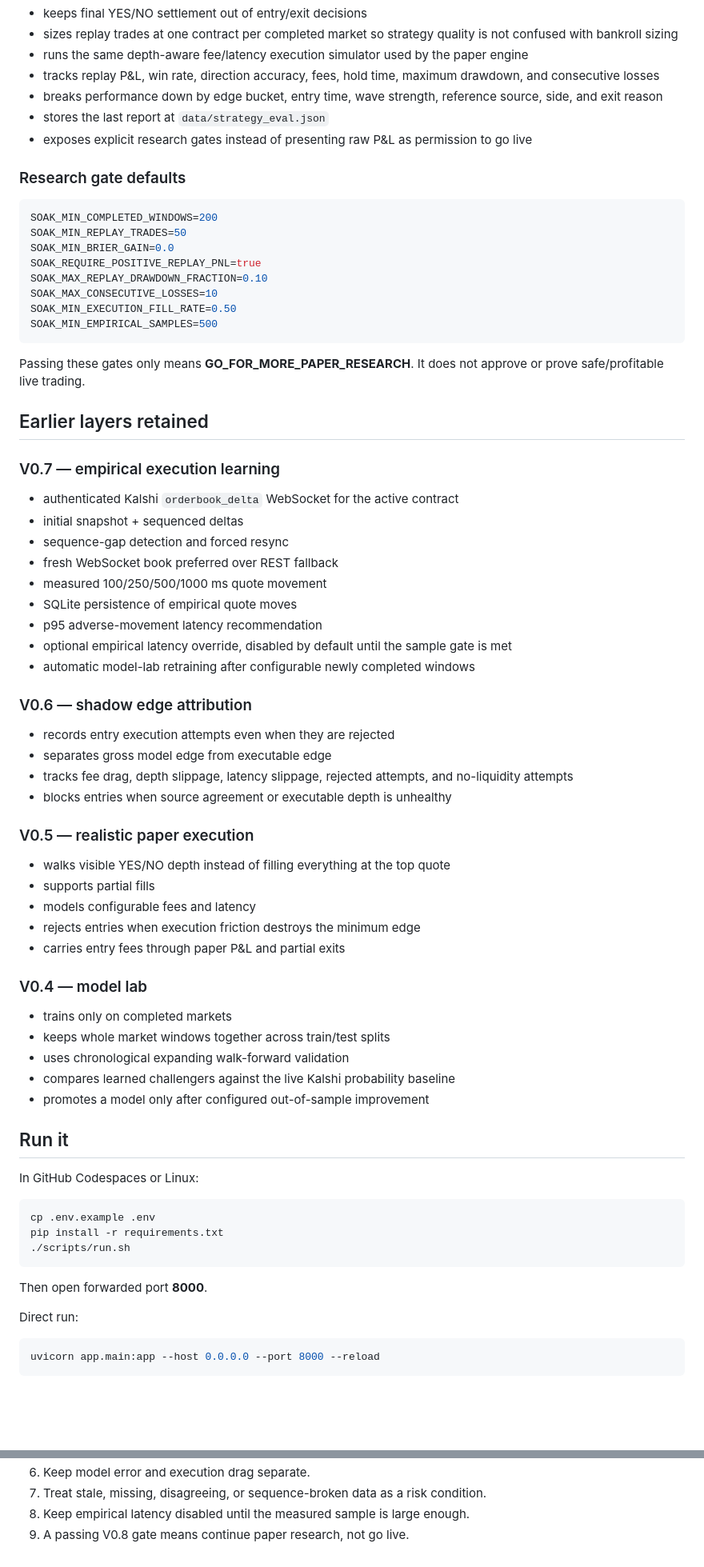
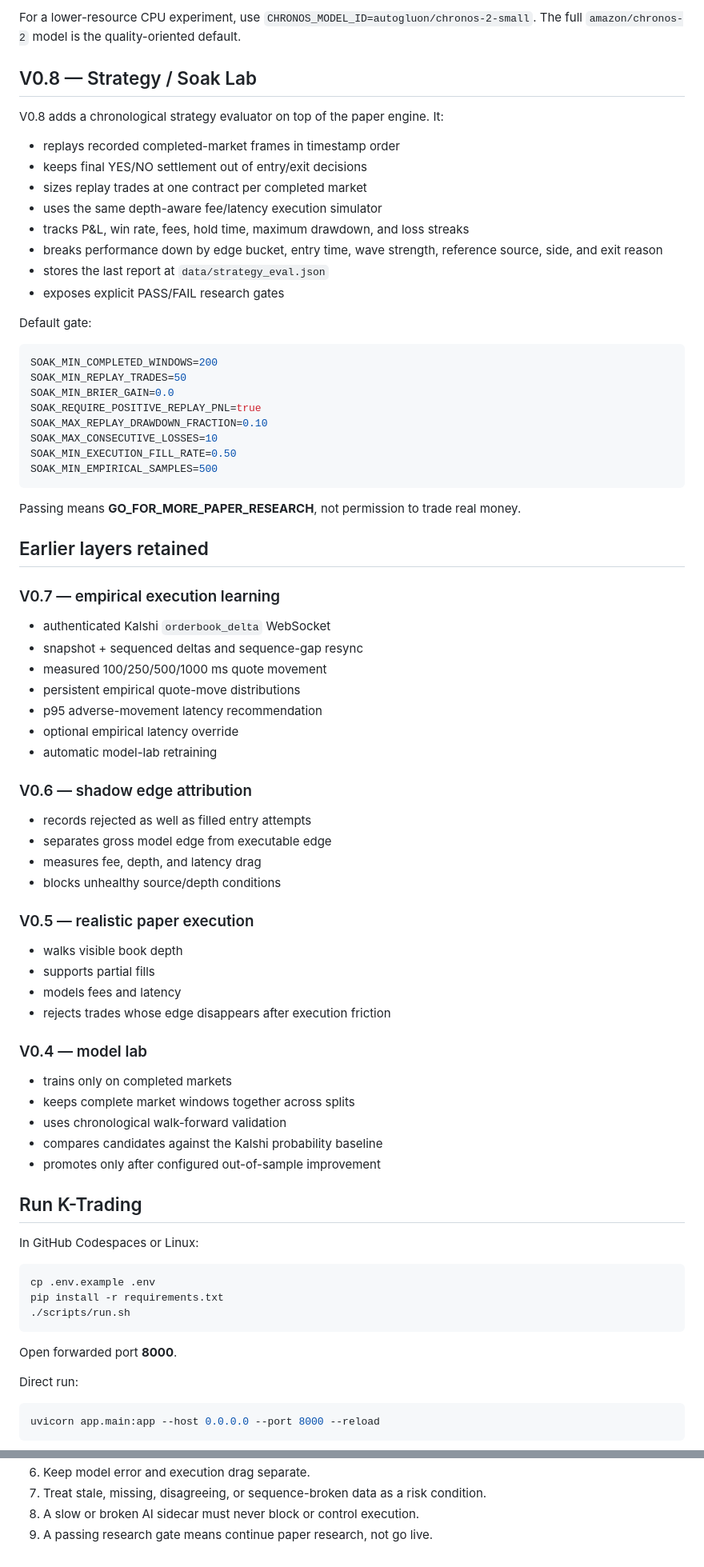
Before and after one commit to elsharuf107s-ux/K-Trading, a Markdown page: README.md, 2 parts joined by grey strips. Shown at 80% size. GitHub-like rendering; blank space fills up the shorter version.

````diff
--- a/README.md
+++ b/README.md
@@ -16,12 +80,19 @@ It replays recorded completed-market frames in timestamp order and:
+For a lower-resource CPU experiment, use `CHRONOS_MODEL_ID=autogluon/chronos-2-small`. The full `amazon/chronos-2` model is the quality-oriented default.
+
+## V0.8 — Strategy / Soak Lab
+
+V0.8 adds a chronological strategy evaluator on top of the paper engine. It:
+
+- replays recorded completed-market frames in timestamp order
 - keeps final YES/NO settlement out of entry/exit decisions
-- sizes replay trades at one contract per completed market so strategy quality is not confused with bankroll sizing
-- runs the same depth-aware fee/latency execution simulator used by the paper engine
-- tracks replay P&L, win rate, direction accuracy, fees, hold time, maximum drawdown, and consecutive losses
+- sizes replay trades at one contract per completed market
+- uses the same depth-aware fee/latency execution simulator
+- tracks P&L, win rate, fees, hold time, maximum drawdown, and loss streaks
 - breaks performance down by edge bucket, entry time, wave strength, reference source, side, and exit reason
 - stores the last report at `data/strategy_eval.json`
-- exposes explicit research gates instead of presenting raw P&L as permission to go live
+- exposes explicit PASS/FAIL research gates
 
-### Research gate defaults
+Default gate:
 
 ```env
 SOAK_MIN_COMPLETED_WINDOWS=200
@@ -34,46 +105,43 @@ SOAK_MIN_EXECUTION_FILL_RATE=0.50
 SOAK_MIN_EMPIRICAL_SAMPLES=500
 ```
 
-Passing these gates only means **GO_FOR_MORE_PAPER_RESEARCH**. It does not approve or prove safe/profitable live trading.
+Passing means **GO_FOR_MORE_PAPER_RESEARCH**, not permission to trade real money.
 
 ## Earlier layers retained
 
 ### V0.7 — empirical execution learning
 
-- authenticated Kalshi `orderbook_delta` WebSocket for the active contract
-- initial snapshot + sequenced deltas
-- sequence-gap detection and forced resync
-- fresh WebSocket book preferred over REST fallback
+- authenticated Kalshi `orderbook_delta` WebSocket
+- snapshot + sequenced deltas and sequence-gap resync
 - measured 100/250/500/1000 ms quote movement
-- SQLite persistence of empirical quote moves
+- persistent empirical quote-move distributions
 - p95 adverse-movement latency recommendation
-- optional empirical latency override, disabled by default until the sample gate is met
-- automatic model-lab retraining after configurable newly completed windows
+- optional empirical latency override
+- automatic model-lab retraining
 
 ### V0.6 — shadow edge attribution
 
-- records entry execution attempts even when they are rejected
+- records rejected as well as filled entry attempts
 - separates gross model edge from executable edge
-- tracks fee drag, depth slippage, latency slippage, rejected attempts, and no-liquidity attempts
-- blocks entries when source agreement or executable depth is unhealthy
+- measures fee, depth, and latency drag
+- blocks unhealthy source/depth conditions
 
 ### V0.5 — realistic paper execution
 
-- walks visible YES/NO depth instead of filling everything at the top quote
+- walks visible book depth
 - supports partial fills
-- models configurable fees and latency
-- rejects entries when execution friction destroys the minimum edge
-- carries entry fees through paper P&L and partial exits
+- models fees and latency
+- rejects trades whose edge disappears after execution friction
 
 ### V0.4 — model lab
 
 - trains only on completed markets
-- keeps whole market windows together across train/test splits
-- uses chronological expanding walk-forward validation
-- compares learned challengers against the live Kalshi probability baseline
-- promotes a model only after configured out-of-sample improvement
+- keeps complete market windows together across splits
+- uses chronological walk-forward validation
+- compares candidates against the Kalshi probability baseline
+- promotes only after configured out-of-sample improvement
 
-## Run it
+## Run K-Trading
 
 In GitHub Codespaces or Linux:
 
@@ -83,7 +151,7 @@ pip install -r requirements.txt
 ./scripts/run.sh
 ```
 
-Then open forwarded port **8000**.
+Open forwarded port **8000**.
 
 Direct run:
 
@@ -173,4 +208,4 @@ The test suite covers:
 6. Keep model error and execution drag separate.
 7. Treat stale, missing, disagreeing, or sequence-broken data as a risk condition.
-8. Keep empirical latency disabled until the measured sample is large enough.
-9. A passing V0.8 gate means continue paper research, not go live.
+8. A slow or broken AI sidecar must never block or control execution.
+9. A passing research gate means continue paper research, not go live.
````
Also changed, not shown: other parts of README.md (+83 -52 lines).
